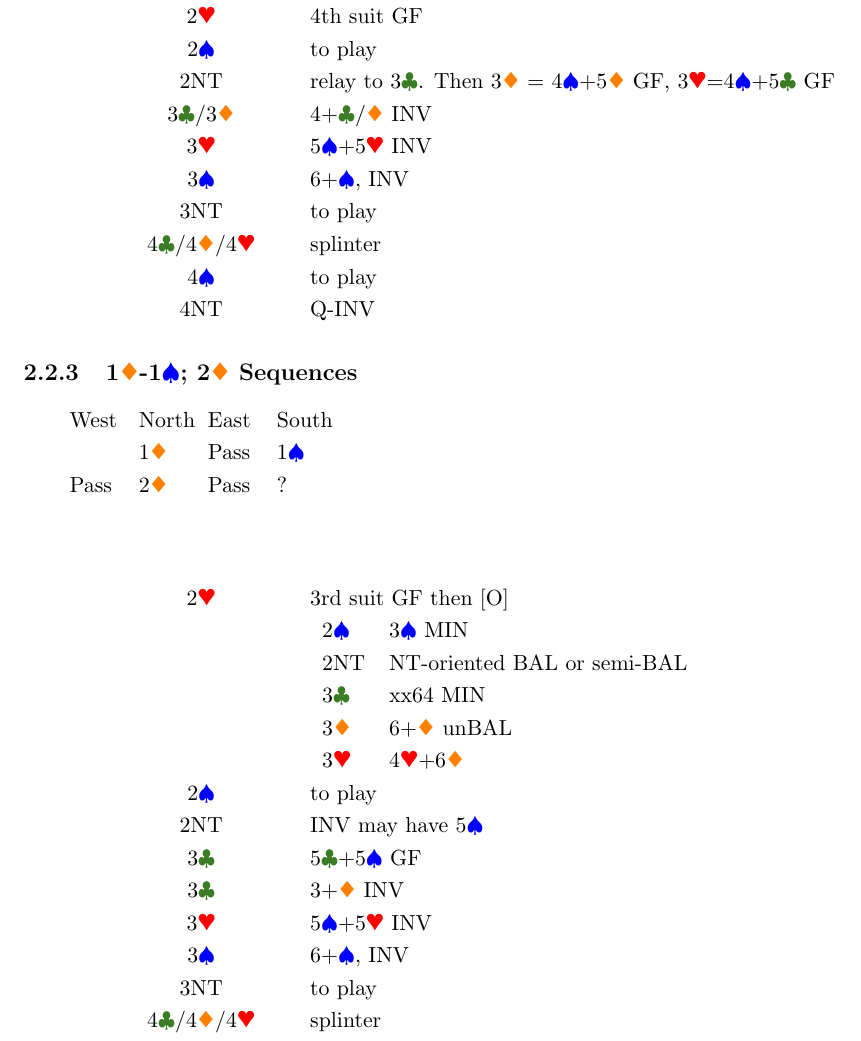
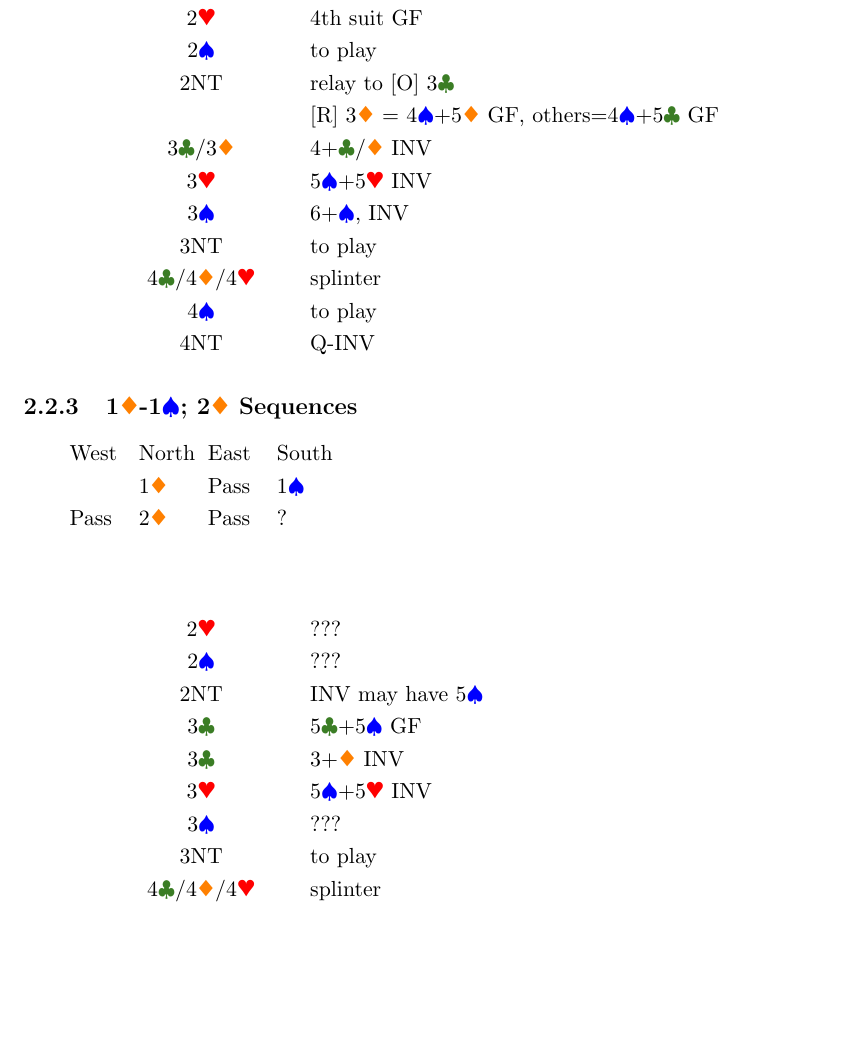
Before and after one commit to ravos/prec_samk, a LaTeX document (precision.tex, which reads 1D.tex): part of page 19 of 49, cut so that both start at the same text, the shorter picture padded with empty space. Compiled offline with pdfLaTeX.

Commit message:
updated 1D

```diff
--- a/1D.tex
+++ b/1D.tex
@@ -221,7 +225,8 @@ same as 1\D-1\H; 1\S\ except:
 & 2\D & to play \\
 & 2\H & 4th suit GF \\
 & 2\S & to play \\
-& 2NT & relay to 3\C. Then 3\D\ = 4\S+5\D\ GF, 3\H=4\S+5\C\ GF \\
+& 2NT & relay to [O] 3\C \\
+&     & [R] 3\D\ = 4\S+5\D\ GF, others=4\S+5\C\ GF \\
 & 3\C/3\D & 4+\C/\D\ INV \\
 & 3\H & 5\S+5\H\ INV \\
 & 3\S & 6+\S, INV \\
@@ -239,20 +244,13 @@ same as 1\D-1\H; 1\S\ except:
 \end{bidding}
 
 \begin{longtable}{C{\linklength} C{\bidlength} l}
-& 2\H & 3rd suit GF then [O] \\
-&     &\begin{tabular}{ll}
-    2\S & 3\S\ MIN \\
-    2NT & NT-oriented BAL or semi-BAL \\
-    3\C & xx64 MIN \\
-    3\D & 6+\D\ unBAL \\
-    3\H & 4\H+6\D \\
-    \end{tabular}\\
-& 2\S & to play \\
+& 2\H & ??? \\
+& 2\S & ??? \\
 & 2NT & INV may have 5\S\ \\
 & 3\C & 5\C+5\S\ GF \\
 & 3\C & 3+\D\ INV \\
 & 3\H & 5\S+5\H\ INV \\
-& 3\S & 6+\S, INV \\
+& 3\S & ??? \\
 & 3NT & to play \\
 & 4\C/4\D/4\H & splinter \\
 & 4\S & to play \\
--- a/precision.tex
+++ b/precision.tex
@@ -35,7 +35,7 @@
 \def\bidlength{3cm}
 \newcommand{\mylink}[1]{\hyperlink{#1}{\faPlay}}
 \newcommand{\mylinkb}[1]{\hyperlink{#1}{\faFastBackward}}
-\newcommand{\mylinkt}{\hyperlink{top}{\faEject}}
+\newcommand{\mylinkt}{\hyperlink{top}{\faEject Top}}
 
 %
 \newcommand{\hand}[4]{
```
Also changed, not shown: precision.pdf, 1D.tex (30 more changed lines), 2 other files.
